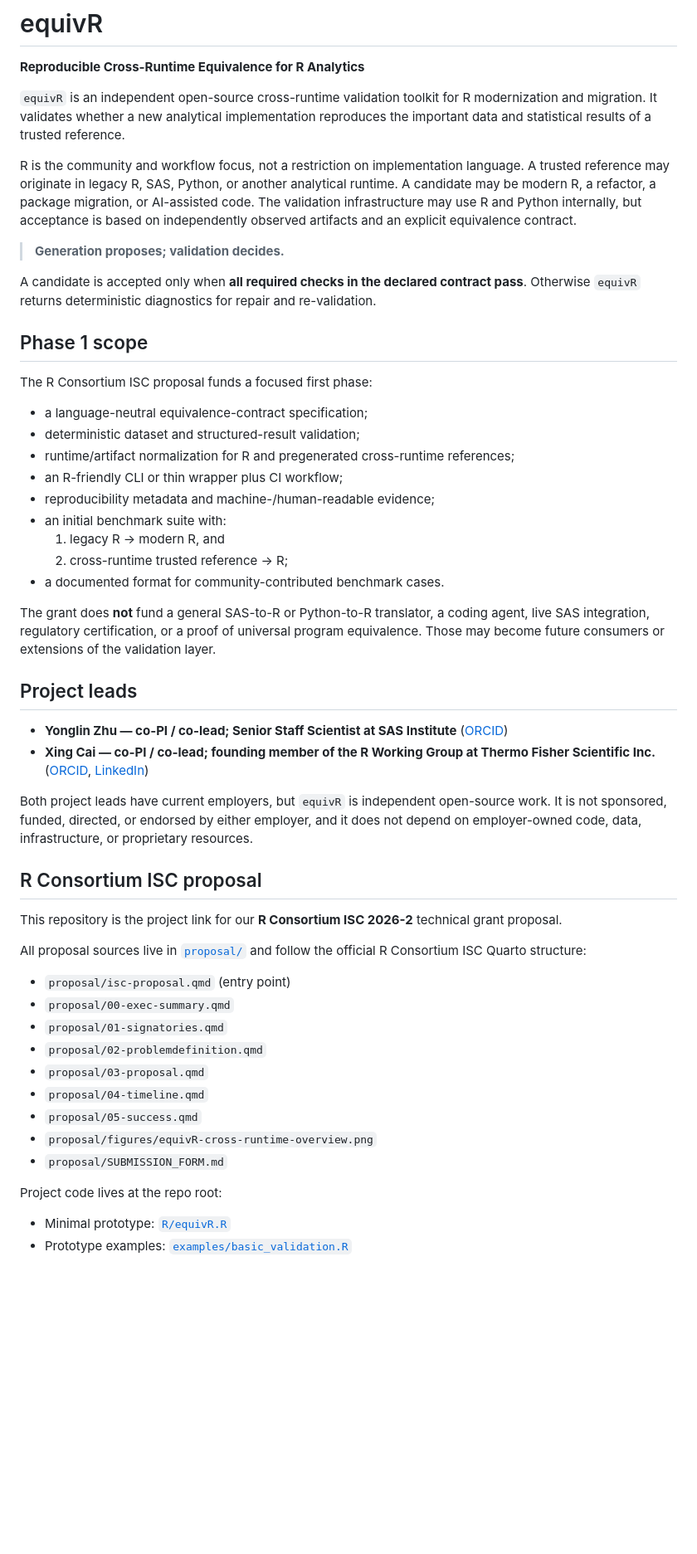
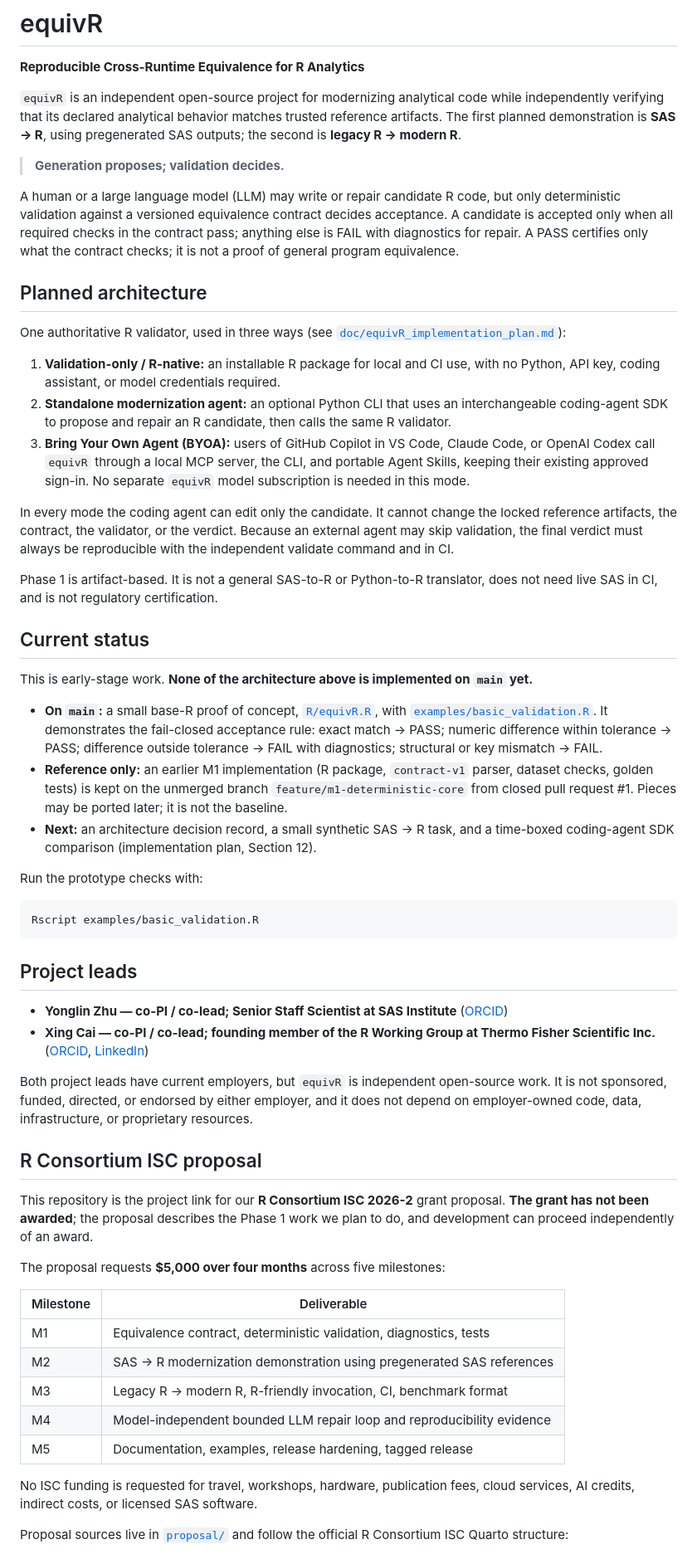
Before and after one commit to zhuygln/equivR, a Markdown page: README.md, the part around one of its changes. Shown at 83% size. Rendered like a GitHub page; blank space fills up the shorter version.

Commit message:
Document current repository state; align README with the new architecture
- Implementation plan: add Section 4.1 listing what actually exists on
  main (base-R prototype and example only) versus the target layout,
  and the reference-only status of feature/m1-deterministic-core.
- README: describe the three modes around one R validator (R-native,
  standalone agent, bring-your-own-agent via CLI/MCP/skills), state that
  none of it is implemented yet, and say plainly that the ISC grant has
  not been awarded.

Co-Authored-By: Claude Opus 5.5 <noreply@anthropic.com>
Claude-Session: https://claude.ai/code/session_01V7dU36KEG8uqxYkzEBq44T

````diff
--- a/README.md
+++ b/README.md
@@ -2,29 +2,37 @@
 
 **Reproducible Cross-Runtime Equivalence for R Analytics**
 
-`equivR` is an independent open-source cross-runtime validation toolkit for R modernization and migration. It validates whether a new analytical implementation reproduces the important data and statistical results of a trusted reference.
-
-R is the community and workflow focus, not a restriction on implementation language. A trusted reference may originate in legacy R, SAS, Python, or another analytical runtime. A candidate may be modern R, a refactor, a package migration, or AI-assisted code. The validation infrastructure may use R and Python internally, but acceptance is based on independently observed artifacts and an explicit equivalence contract.
+`equivR` is an independent open-source project for modernizing analytical code while independently verifying that its declared analytical behavior matches trusted reference artifacts. The first planned demonstration is **SAS → R**, using pregenerated SAS outputs; the second is **legacy R → modern R**.
 
 > **Generation proposes; validation decides.**
 
-A candidate is accepted only when **all required checks in the declared contract pass**. Otherwise `equivR` returns deterministic diagnostics for repair and re-validation.
+A human or a large language model (LLM) may write or repair candidate R code, but only deterministic validation against a versioned equivalence contract decides acceptance. A candidate is accepted only when all required checks in the contract pass; anything else is FAIL with diagnostics for repair. A PASS certifies only what the contract checks; it is not a proof of general program equivalence.
 
-## Phase 1 scope
+## Planned architecture
 
-The R Consortium ISC proposal funds a focused first phase:
+One authoritative R validator, used in three ways (see [`doc/equivR_implementation_plan.md`](doc/equivR_implementation_plan.md)):
 
-- a language-neutral equivalence-contract specification;
-- deterministic dataset and structured-result validation;
-- runtime/artifact normalization for R and pregenerated cross-runtime references;
-- an R-friendly CLI or thin wrapper plus CI workflow;
-- reproducibility metadata and machine-/human-readable evidence;
-- an initial benchmark suite with:
-  1. legacy R -> modern R, and
-  2. cross-runtime trusted reference -> R;
-- a documented format for community-contributed benchmark cases.
+1. **Validation-only / R-native:** an installable R package for local and CI use, with no Python, API key, coding assistant, or model credentials required.
+2. **Standalone modernization agent:** an optional Python CLI that uses an interchangeable coding-agent SDK to propose and repair an R candidate, then calls the same R validator.
+3. **Bring Your Own Agent (BYOA):** users of GitHub Copilot in VS Code, Claude Code, or OpenAI Codex call `equivR` through a local MCP server, the CLI, and portable Agent Skills, keeping their existing approved sign-in. No separate `equivR` model subscription is needed in this mode.
 
-The grant does **not** fund a general SAS-to-R or Python-to-R translator, a coding agent, live SAS integration, regulatory certification, or a proof of universal program equivalence. Those may become future consumers or extensions of the validation layer.
+In every mode the coding agent can edit only the candidate. It cannot change the locked reference artifacts, the contract, the validator, or the verdict. Because an external agent may skip validation, the final verdict must always be reproducible with the independent validate command and in CI.
+
+Phase 1 is artifact-based. It is not a general SAS-to-R or Python-to-R translator, does not need live SAS in CI, and is not regulatory certification.
+
+## Current status
+
+This is early-stage work. **None of the architecture above is implemented on `main` yet.**
+
+- **On `main`:** a small base-R proof of concept, [`R/equivR.R`](R/equivR.R), with [`examples/basic_validation.R`](examples/basic_validation.R). It demonstrates the fail-closed acceptance rule: exact match → PASS; numeric difference within tolerance → PASS; difference outside tolerance → FAIL with diagnostics; structural or key mismatch → FAIL.
+- **Reference only:** an earlier M1 implementation (R package, `contract-v1` parser, dataset checks, golden tests) is kept on the unmerged branch `feature/m1-deterministic-core` from closed pull request #1. Pieces may be ported later; it is not the baseline.
+- **Next:** an architecture decision record, a small synthetic SAS → R task, and a time-boxed coding-agent SDK comparison (implementation plan, Section 12).
+
+Run the prototype checks with:
+
+```sh
+Rscript examples/basic_validation.R
+```
 
 ## Project leads
 
@@ -35,22 +43,19 @@ Both project leads have current employers, but `equivR` is independent open-sour
 
 ## R Consortium ISC proposal
 
-This repository is the project link for our **R Consortium ISC 2026-2** technical grant proposal.
+This repository is the project link for our **R Consortium ISC 2026-2** grant proposal. **The grant has not been awarded**; the proposal describes the Phase 1 work we plan to do, and development can proceed independently of an award.
 
-All proposal sources live in [`proposal/`](proposal/) and follow the official R Consortium ISC Quarto structure:
+The proposal requests **$5,000 over four months** across five milestones:
 
-- `proposal/isc-proposal.qmd` (entry point)
-- `proposal/00-exec-summary.qmd`
-- `proposal/01-signatories.qmd`
-- `proposal/02-problemdefinition.qmd`
-- `proposal/03-proposal.qmd`
-- `proposal/04-timeline.qmd`
-- `proposal/05-success.qmd`
-- `proposal/figures/equivR-cross-runtime-overview.png`
-- `proposal/SUBMISSION_FORM.md`
+| Milestone | Deliverable |
+|---|---|
+| M1 | Equivalence contract, deterministic validation, diagnostics, tests |
+| M2 | SAS → R modernization demonstration using pregenerated SAS references |
+| M3 | Legacy R → modern R, R-friendly invocation, CI, benchmark format |
+| M4 | Model-independent bounded LLM repair loop and reproducibility evidence |
+| M5 | Documentation, examples, release hardening, tagged release |
 
-Project code lives at the repo root:
+No ISC funding is requested for travel, workshops, hardware, publication fees, cloud services, AI credits, indirect costs, or licensed SAS software.
 
-- Minimal prototype: [`R/equivR.R`](R/equivR.R)
-- Prototype examples: [`examples/basic_validation.R`](examples/basic_validation.R)
+Proposal sources live in [`proposal/`](proposal/) and follow the official R Consortium ISC Quarto structure:
 
````
Also changed, not shown: other parts of README.md (+7 -29 lines), doc/equivR_implementation_plan.md (+15 -0 lines).
